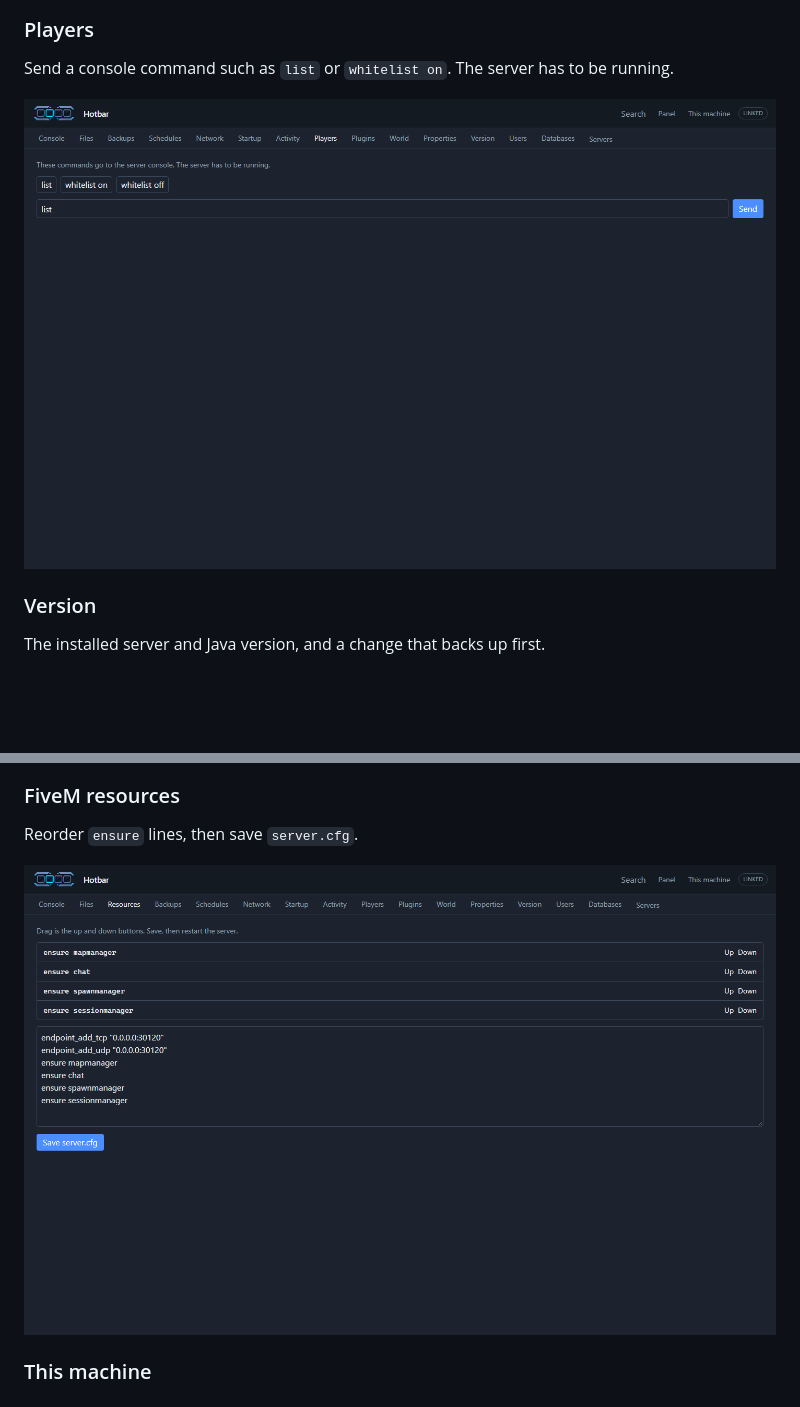
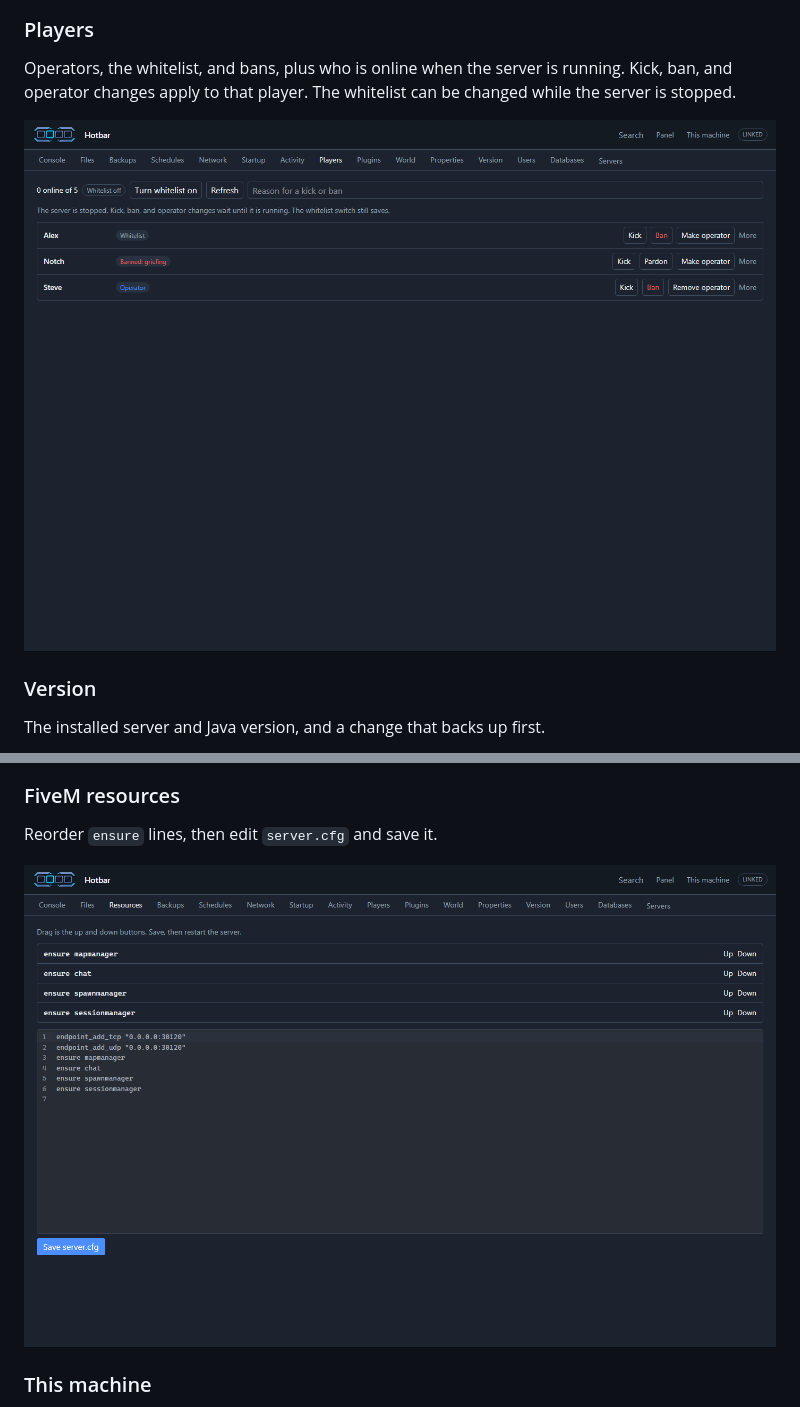
Before and after one commit to JaredScar/hotbar-panel, a Markdown page: README.md, 2 parts joined by grey strips. GitHub-like rendering; pictures changed too: docs/screenshots/players.png, docs/screenshots/resources.png; blank space fills up the shorter version.

```diff
--- a/README.md
+++ b/README.md
@@ -110,7 +110,7 @@ A daily backup, or any start, stop, restart, or console command on a cron.
 
 ### Players
 
-Send a console command such as `list` or `whitelist on`. The server has to be running.
+Operators, the whitelist, and bans, plus who is online when the server is running. Kick, ban, and operator changes apply to that player. The whitelist can be changed while the server is stopped.
 
 ![Players](docs/screenshots/players.png)
 
@@ -152,7 +152,7 @@ What Hotbar did for this server, including the reads that refresh the list.
 
 ### FiveM resources
 
-Reorder `ensure` lines, then save `server.cfg`.
+Reorder `ensure` lines, then edit `server.cfg` and save it.
 
 ![FiveM resources](docs/screenshots/resources.png)
 
```
Also changed, not shown: other parts of README.md (+4 -4 lines), docs/screenshots/files.png, docs/screenshots/network.png, docs/screenshots/properties.png, docs/screenshots/startup.png.
